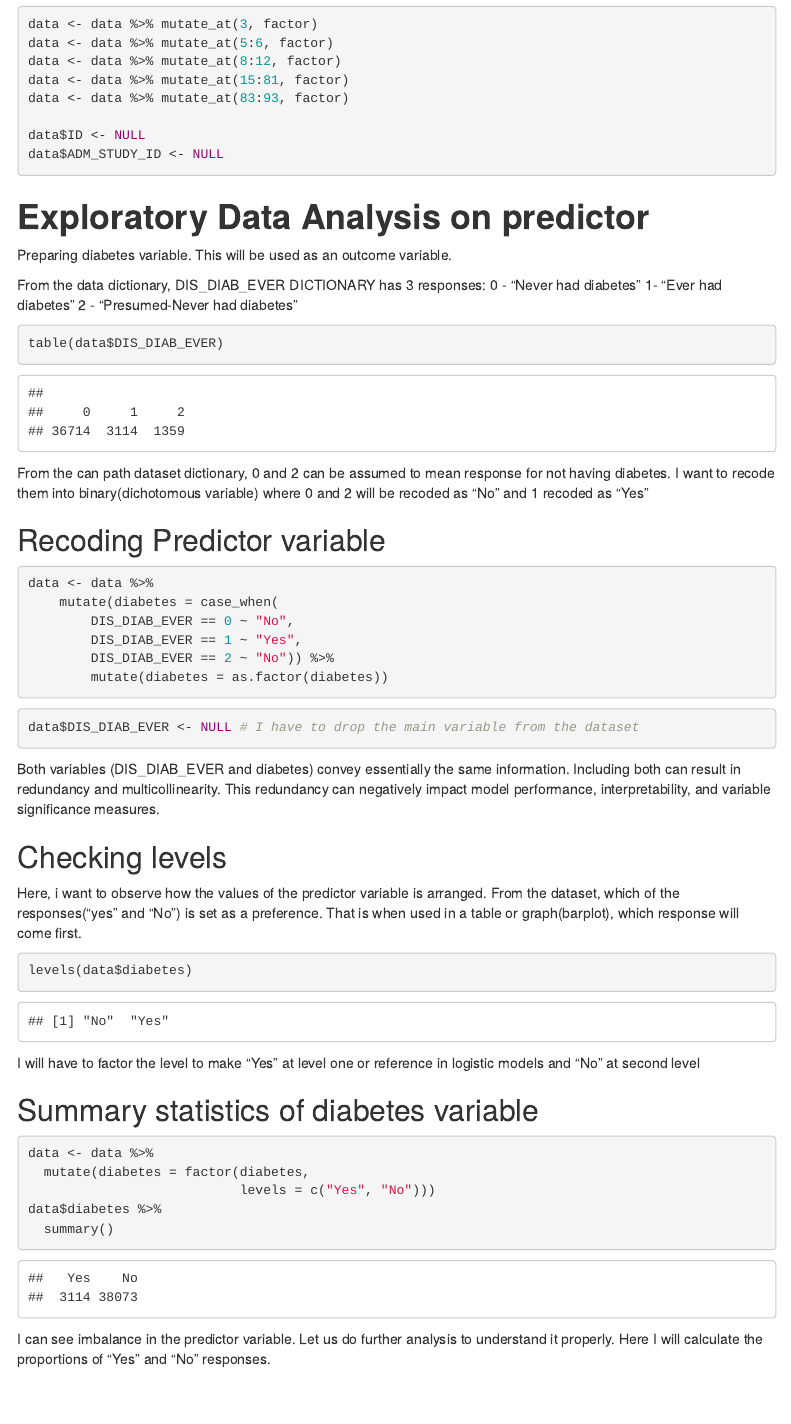
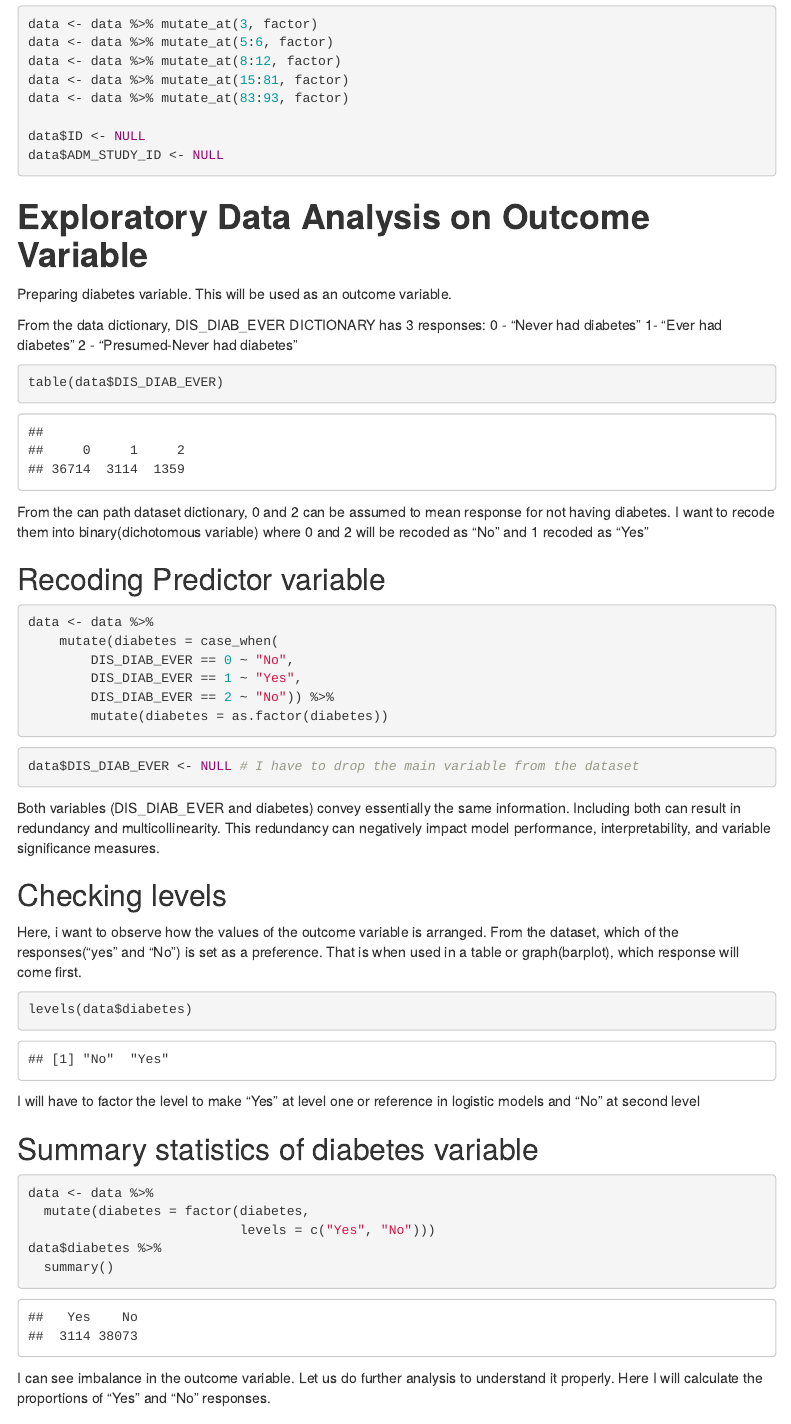
Before and after one commit to Bernard-AI4PH/Random_Forest_Analysis, an R Markdown document (Bernard_Asante_CHEP_898_Random_Forest_DM.Rmd): the page in a window 1100 px wide, from 2390 px down before the commit and from 2290 px down after it, so that both start at the same text. The pictures show the output file Bernard_Asante_CHEP_898_Random_Forest_DM.html that the author committed with the source, opened offline; menus at the side of the page are left out.

Commit message:
explanation to outcome variable(diabetes) added

````diff
--- a/Bernard_Asante_CHEP_898_Random_Forest_DM.Rmd
+++ b/Bernard_Asante_CHEP_898_Random_Forest_DM.Rmd
@@ -55,7 +55,7 @@ data$ADM_STUDY_ID <- NULL
 ```
 
 
-# **Exploratory Data Analysis on predictor**
+# **Exploratory Data Analysis on Outcome Variable**
 
 Preparing diabetes variable. This will be used as an outcome variable.
 
@@ -92,7 +92,7 @@ Both variables (DIS_DIAB_EVER and diabetes) convey essentially the same informat
 
 ## Checking levels
 
-Here, i want to observe how the values of the predictor variable is arranged. From the dataset, which of  the responses("yes" and "No") is set as a preference. That is when used in a table or graph(barplot), which response will  come first.
+Here, i want to observe how the values of the outcome variable is arranged. From the dataset, which of  the responses("yes" and "No") is set as a preference. That is when used in a table or graph(barplot), which response will  come first.
 
 ```{r}
 levels(data$diabetes)
@@ -111,7 +111,7 @@ data$diabetes %>%
   summary()
 ```
 
-I can see imbalance in the predictor variable. Let us do further analysis to understand it properly.
+I can see imbalance in the outcome variable. Let us do further analysis to understand it properly.
 Here I will calculate the proportions of "Yes" and "No" responses.
 
 ## Calculating proportion of diabetes response
````
Also changed, not shown: Bernard_Asante_CHEP_898_Random_Forest_DM.html, Bernard_Asante_CHEP_898_Random_Forest_DM.Rmd (4 more changed lines).
